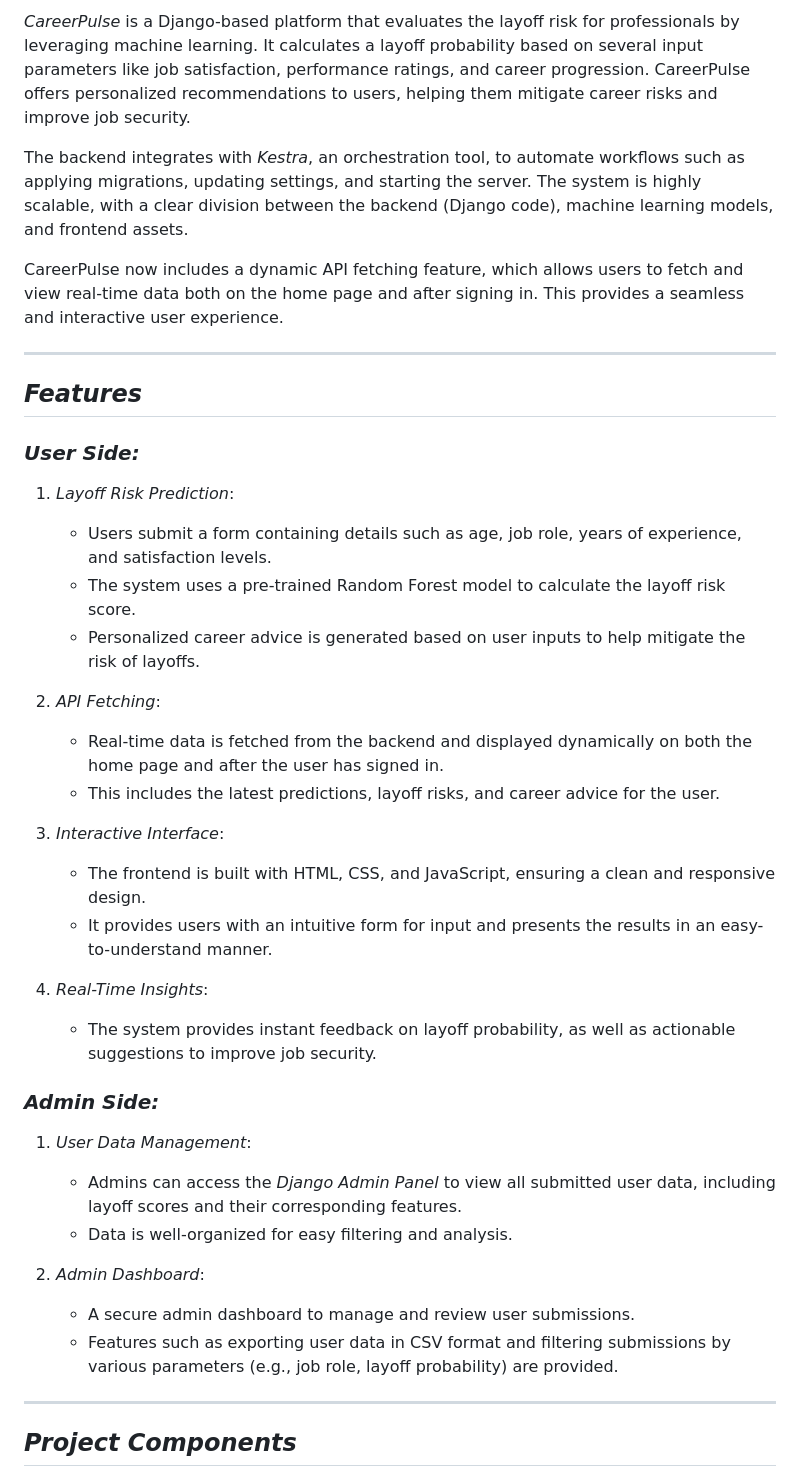
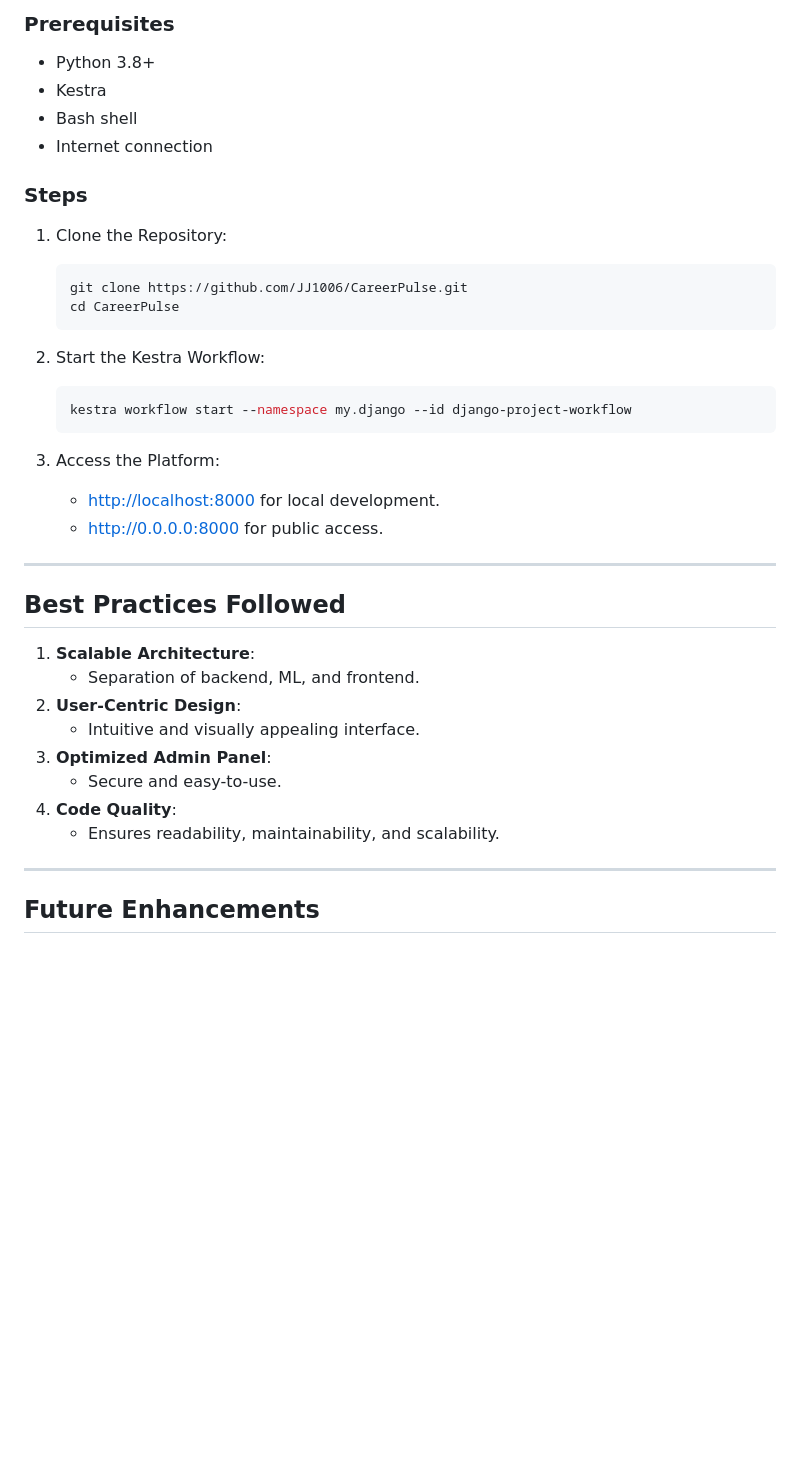
Before and after one commit to JJ1006/CareerPulse, a Markdown page: README.md, the part around one of its changes. Drawn GitHub-style; blank space fills up the shorter version.

````diff
--- a/README.md
+++ b/README.md
@@ -19,47 +143,47 @@
 
-*CareerPulse* is a Django-based platform that evaluates the layoff risk for professionals by leveraging machine learning. It calculates a layoff probability based on several input parameters like job satisfaction, performance ratings, and career progression. CareerPulse offers personalized recommendations to users, helping them mitigate career risks and improve job security.
+### **Prerequisites**
 
-The backend integrates with *Kestra*, an orchestration tool, to automate workflows such as applying migrations, updating settings, and starting the server. The system is highly scalable, with a clear division between the backend (Django code), machine learning models, and frontend assets.
+*   Python 3.8+
+*   Kestra
+*   Bash shell
+*   Internet connection
 
-CareerPulse now includes a dynamic API fetching feature, which allows users to fetch and view real-time data both on the home page and after signing in. This provides a seamless and interactive user experience.
+### **Steps**
+
+1.  Clone the Repository:
+
+    ```bash
+    git clone https://github.com/JJ1006/CareerPulse.git
+    cd CareerPulse
+    ```
+
+2.  Start the Kestra Workflow:
+
+    ```bash
+    kestra workflow start --namespace my.django --id django-project-workflow
+    ```
+
+3.  Access the Platform:
+
+    *   [http://localhost:8000](http://localhost:8000) for local development.
+    *   [http://0.0.0.0:8000](http://0.0.0.0:8000) for public access.
 
 * * *
 
-*Features*
-------------
+Best Practices Followed
+-----------------------
 
-### *User Side:*
-
-1.  *Layoff Risk Prediction*:
-
-    *   Users submit a form containing details such as age, job role, years of experience, and satisfaction levels.
-    *   The system uses a pre-trained Random Forest model to calculate the layoff risk score.
-    *   Personalized career advice is generated based on user inputs to help mitigate the risk of layoffs.
-2.  *API Fetching*:
-
-    *   Real-time data is fetched from the backend and displayed dynamically on both the home page and after the user has signed in.
-    *   This includes the latest predictions, layoff risks, and career advice for the user.
-3.  *Interactive Interface*:
-
-    *   The frontend is built with HTML, CSS, and JavaScript, ensuring a clean and responsive design.
-    *   It provides users with an intuitive form for input and presents the results in an easy-to-understand manner.
-4.  *Real-Time Insights*:
-
-    *   The system provides instant feedback on layoff probability, as well as actionable suggestions to improve job security.
-
-### *Admin Side:*
-
-1.  *User Data Management*:
-
-    *   Admins can access the *Django Admin Panel* to view all submitted user data, including layoff scores and their corresponding features.
-    *   Data is well-organized for easy filtering and analysis.
-2.  *Admin Dashboard*:
-
-    *   A secure admin dashboard to manage and review user submissions.
-    *   Features such as exporting user data in CSV format and filtering submissions by various parameters (e.g., job role, layoff probability) are provided.
+1.  **Scalable Architecture**:
+    *   Separation of backend, ML, and frontend.
+2.  **User-Centric Design**:
+    *   Intuitive and visually appealing interface.
+3.  **Optimized Admin Panel**:
+    *   Secure and easy-to-use.
+4.  **Code Quality**:
+    *   Ensures readability, maintainability, and scalability.
 
 * * *
 
-*Project Components*
-----------------------
+Future Enhancements
+-------------------
 
````
Also changed, not shown: other parts of README.md (+143 -212 lines).
